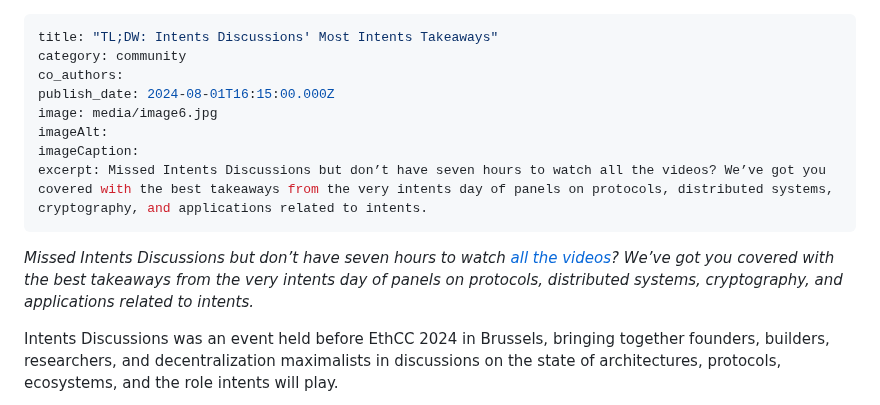
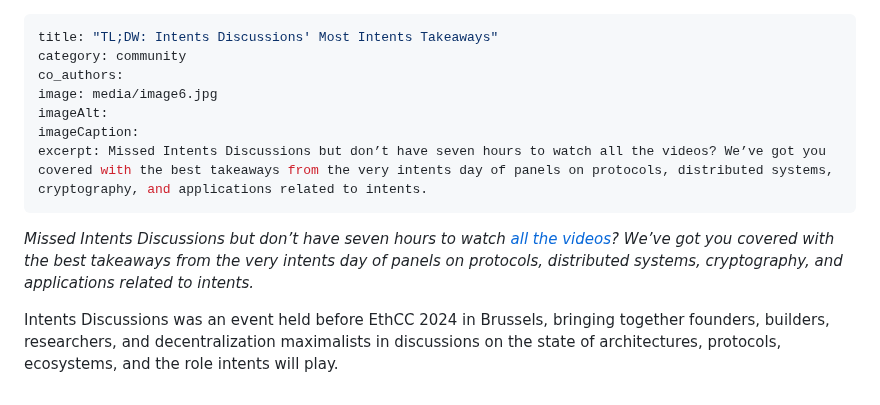
Before and after one commit to anoma/anoma-blog, a Markdown page: zach/tldw-intents-discussions-most-intents-takeaways.md, the part around one of its changes. GitHub-like rendering.

```diff
--- a/zach/tldw-intents-discussions-most-intents-takeaways.md
+++ b/zach/tldw-intents-discussions-most-intents-takeaways.md
@@ -2,14 +2,13 @@
 title: "TL;DW: Intents Discussions' Most Intents Takeaways"
 category: community
 co_authors:
-publish_date: 2024-08-01T16:15:00.000Z
 image: media/image6.jpg
 imageAlt:
 imageCaption:
 excerpt: Missed Intents Discussions but don’t have seven hours to watch all the videos? We’ve got you covered with the best takeaways from the very intents day of panels on protocols, distributed systems, cryptography, and applications related to intents.
 ---
 
-*Missed Intents Discussions but don’t have seven hours to watch [all the videos](https://www.youtube.com/playlist?list=PL0JhdaMOBhSR0IkrXNx0XaHMjU34VO-2L)? We’ve got you covered with the best takeaways from the very intents day of panels on protocols, distributed systems, cryptography, and applications related to intents.*
+_Missed Intents Discussions but don’t have seven hours to watch [all the videos](https://www.youtube.com/playlist?list=PL0JhdaMOBhSR0IkrXNx0XaHMjU34VO-2L)? We’ve got you covered with the best takeaways from the very intents day of panels on protocols, distributed systems, cryptography, and applications related to intents._
 
 Intents Discussions was an event held before EthCC 2024 in Brussels, bringing together founders, builders, researchers, and decentralization maximalists in discussions on the state of architectures, protocols, ecosystems, and the role intents will play.
 
```
Also changed, not shown: other parts of zach/tldw-intents-discussions-most-intents-takeaways.md (+23 -9 lines), anoma-foundation/the-anoma-foundation-announces-the-3rd-fundraise-for-anoma.md (+0 -1 lines), awa/an-introduction-to-intents-and-intent-centric-architectures.md (+0 -1 lines).
